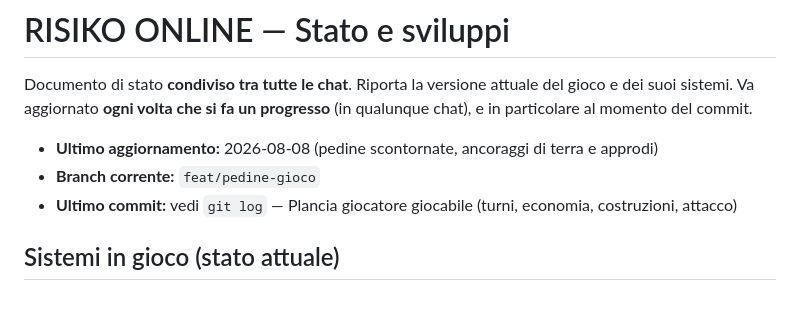
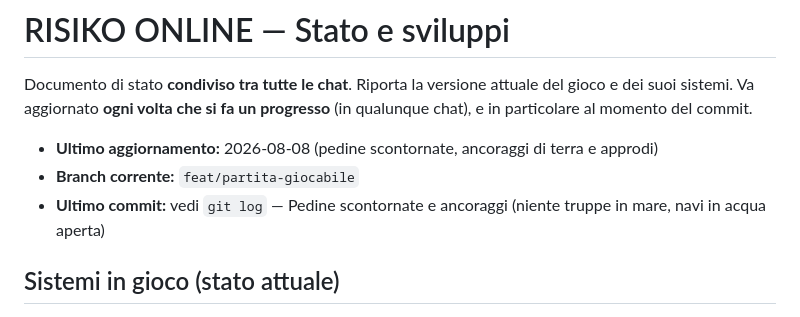
Before and after one commit to roberto-toresani/Timeline-War, a Markdown page: STATO-SVILUPPI.md, the part around the change. GitHub-like rendering.

Commit message:
Stato: aggiorna branch corrente e ultimo commit
Co-Authored-By: Claude Opus 5 <noreply@anthropic.com>

```diff
--- a/STATO-SVILUPPI.md
+++ b/STATO-SVILUPPI.md
@@ -5,8 +5,8 @@ e dei suoi sistemi. Va aggiornato **ogni volta che si fa un progresso** (in qual
 e in particolare al momento del commit.
 
 - **Ultimo aggiornamento:** 2026-08-08 (pedine scontornate, ancoraggi di terra e approdi)
-- **Branch corrente:** `feat/pedine-gioco`
-- **Ultimo commit:** vedi `git log` — Plancia giocatore giocabile (turni, economia, costruzioni, attacco)
+- **Branch corrente:** `feat/partita-giocabile`
+- **Ultimo commit:** vedi `git log` — Pedine scontornate e ancoraggi (niente truppe in mare, navi in acqua aperta)
 
 ## Sistemi in gioco (stato attuale)
 
```
